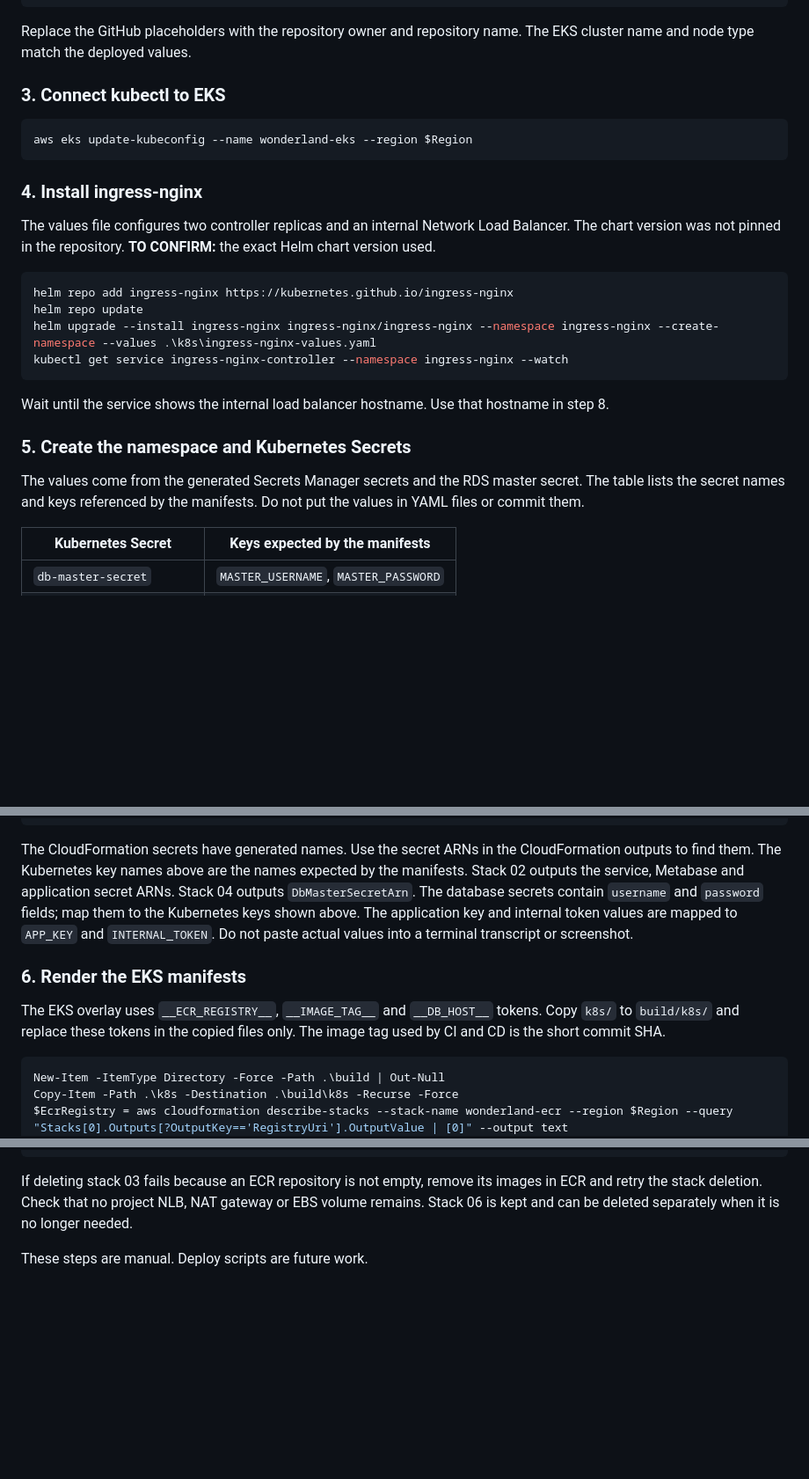
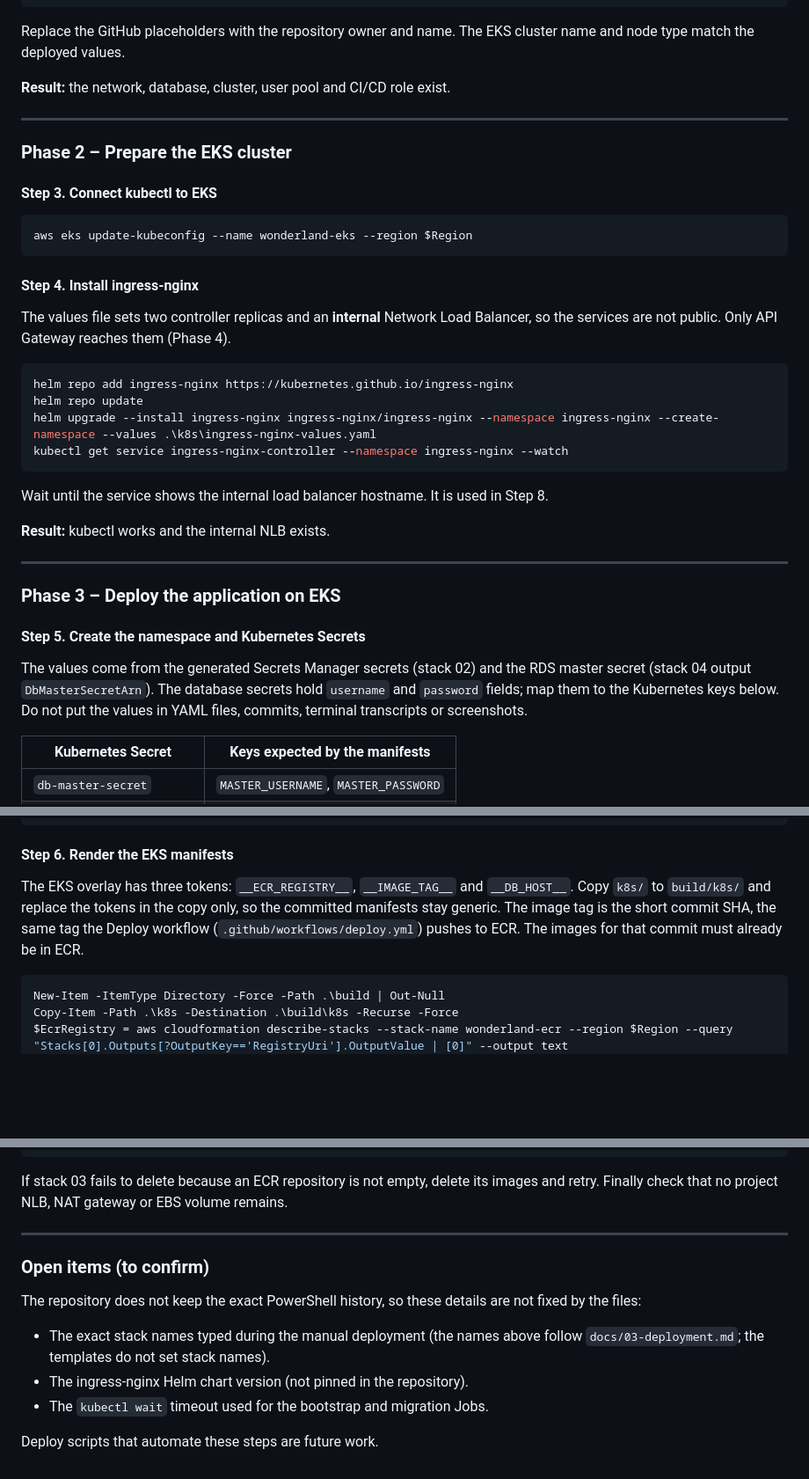
Before and after one commit to susangi/wonderland-cloud-system, a Markdown page: README.md, 3 parts joined by grey strips. Shown at 88% size. Rendered like a GitHub page; blank space fills up the shorter version.

````diff
--- a/README.md
+++ b/README.md
@@ -104,20 +160,25 @@ aws cloudformation deploy --stack-name wonderland-cognito --template-file .\infr
 aws cloudformation deploy --stack-name wonderland-cicd --template-file .\infrastructure\07-cicd-iam.yaml --region $Region --capabilities CAPABILITY_NAMED_IAM --parameter-overrides "GitHubOwner=<GITHUB_OWNER>" "GitHubRepo=<GITHUB_REPO>" "ClusterName=wonderland-eks"
 ```
 
-Replace the GitHub placeholders with the repository owner and repository name. The EKS
-cluster name and node type match the deployed values.
+Replace the GitHub placeholders with the repository owner and name. The EKS cluster name
+and node type match the deployed values.
 
-### 3. Connect kubectl to EKS
+**Result:** the network, database, cluster, user pool and CI/CD role exist.
+
+---
+
+### Phase 2 – Prepare the EKS cluster
+
+#### Step 3. Connect kubectl to EKS
 
 ```powershell
 aws eks update-kubeconfig --name wonderland-eks --region $Region
 ```
 
-### 4. Install ingress-nginx
+#### Step 4. Install ingress-nginx
 
-The values file configures two controller replicas and an internal Network Load Balancer.
-The chart version was not pinned in the repository.
-**TO CONFIRM:** the exact Helm chart version used.
+The values file sets two controller replicas and an **internal** Network Load Balancer,
+so the services are not public. Only API Gateway reaches them (Phase 4).
 
 ```powershell
 helm repo add ingress-nginx https://kubernetes.github.io/ingress-nginx
@@ -126,14 +187,20 @@ helm upgrade --install ingress-nginx ingress-nginx/ingress-nginx --namespace ing
 kubectl get service ingress-nginx-controller --namespace ingress-nginx --watch
 ```
 
-Wait until the service shows the internal load balancer hostname. Use that hostname in
-step 8.
+Wait until the service shows the internal load balancer hostname. It is used in Step 8.
 
-### 5. Create the namespace and Kubernetes Secrets
+**Result:** kubectl works and the internal NLB exists.
 
-The values come from the generated Secrets Manager secrets and the RDS master secret.
-The table lists the secret names and keys referenced by the manifests. Do not put the
-values in YAML files or commit them.
+---
+
+### Phase 3 – Deploy the application on EKS
+
+#### Step 5. Create the namespace and Kubernetes Secrets
+
+The values come from the generated Secrets Manager secrets (stack 02) and the RDS master
+secret (stack 04 output `DbMasterSecretArn`). The database secrets hold `username` and
+`password` fields; map them to the Kubernetes keys below. Do not put the values in YAML
+files, commits, terminal transcripts or screenshots.
 
 | Kubernetes Secret | Keys expected by the manifests |
 |---|---|
@@ -164,19 +229,13 @@ kubectl create secret generic metabase-db-secret -n wonderland --from-literal=MB
 kubectl create secret generic metabase-ro-secret -n wonderland --from-literal=DB_USERNAME='<METABASE_READONLY_USERNAME>' --from-literal=DB_PASSWORD='<METABASE_READONLY_PASSWORD>' --dry-run=client -o yaml | kubectl apply -f -
 ```
 
-The CloudFormation secrets have generated names. Use the secret ARNs in the CloudFormation
-outputs to find them. The Kubernetes key names above are the names expected by the
-manifests. Stack 02 outputs the service, Metabase and application secret ARNs. Stack 04
-outputs `DbMasterSecretArn`. The database secrets contain `username` and `password`
-fields; map them to the Kubernetes keys shown above. The application key and internal
-token values are mapped to `APP_KEY` and `INTERNAL_TOKEN`. Do not paste actual values
-into a terminal transcript or screenshot.
+#### Step 6. Render the EKS manifests
 
-### 6. Render the EKS manifests
-
-The EKS overlay uses `__ECR_REGISTRY__`, `__IMAGE_TAG__` and `__DB_HOST__` tokens. Copy
-`k8s/` to `build/k8s/` and replace these tokens in the copied files only. The image tag
-used by CI and CD is the short commit SHA.
+The EKS overlay has three tokens: `__ECR_REGISTRY__`, `__IMAGE_TAG__` and `__DB_HOST__`.
+Copy `k8s/` to `build/k8s/` and replace the tokens in the copy only, so the committed
+manifests stay generic. The image tag is the short commit SHA, the same tag the Deploy
+workflow (`.github/workflows/deploy.yml`) pushes to ECR. The images for that commit must
+already be in ECR.
 
 ```powershell
 New-Item -ItemType Directory -Force -Path .\build | Out-Null
@@ -290,8 +361,18 @@ aws cloudformation delete-stack --stack-name wonderland-network --region $Region
 aws cloudformation wait stack-delete-complete --stack-name wonderland-network --region $Region
 ```
 
-If deleting stack 03 fails because an ECR repository is not empty, remove its images in
-ECR and retry the stack deletion. Check that no project NLB, NAT gateway or EBS volume
-remains. Stack 06 is kept and can be deleted separately when it is no longer needed.
+If stack 03 fails to delete because an ECR repository is not empty, delete its images and
+retry. Finally check that no project NLB, NAT gateway or EBS volume remains.
 
-These steps are manual. Deploy scripts are future work.
+---
+
+### Open items (to confirm)
+
+The repository does not keep the exact PowerShell history, so these details are not
+fixed by the files:
+
+- The exact stack names typed during the manual deployment (the names above follow `docs/03-deployment.md`; the templates do not set stack names).
+- The ingress-nginx Helm chart version (not pinned in the repository).
+- The `kubectl wait` timeout used for the bootstrap and migration Jobs.
+
+Deploy scripts that automate these steps are future work.
````
Also changed, not shown: other parts of README.md (+108 -42 lines).
